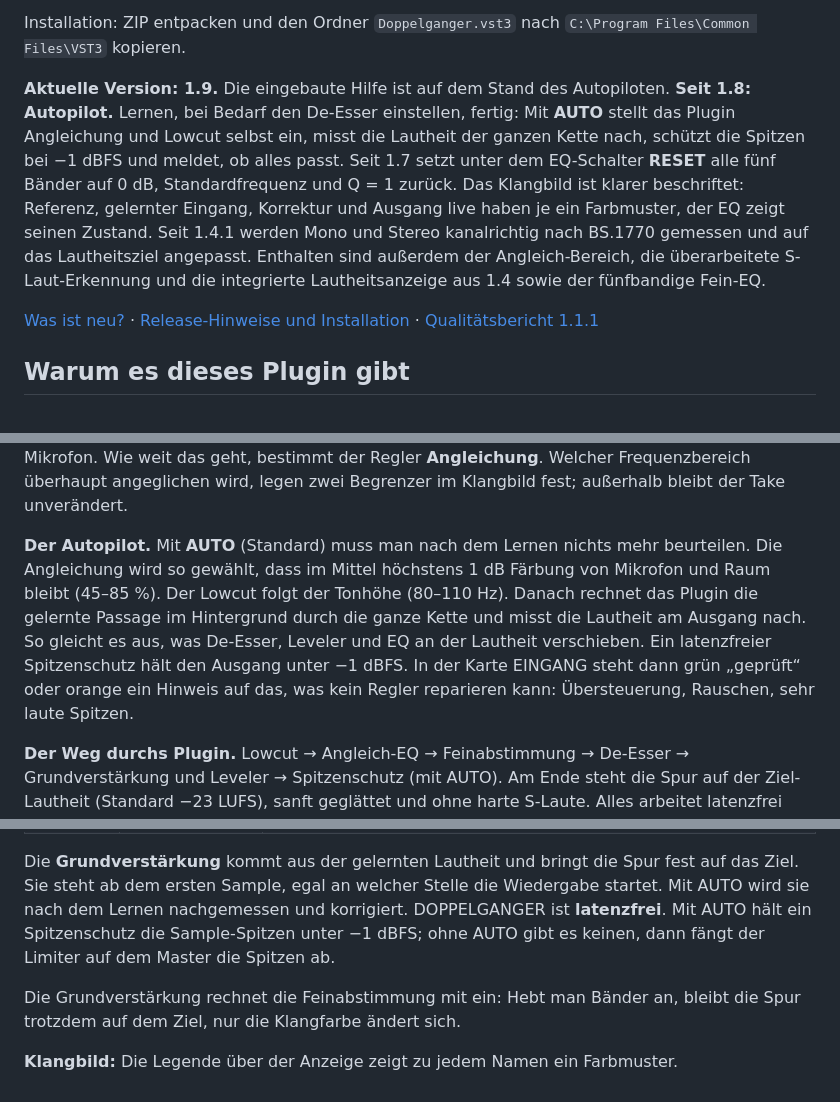
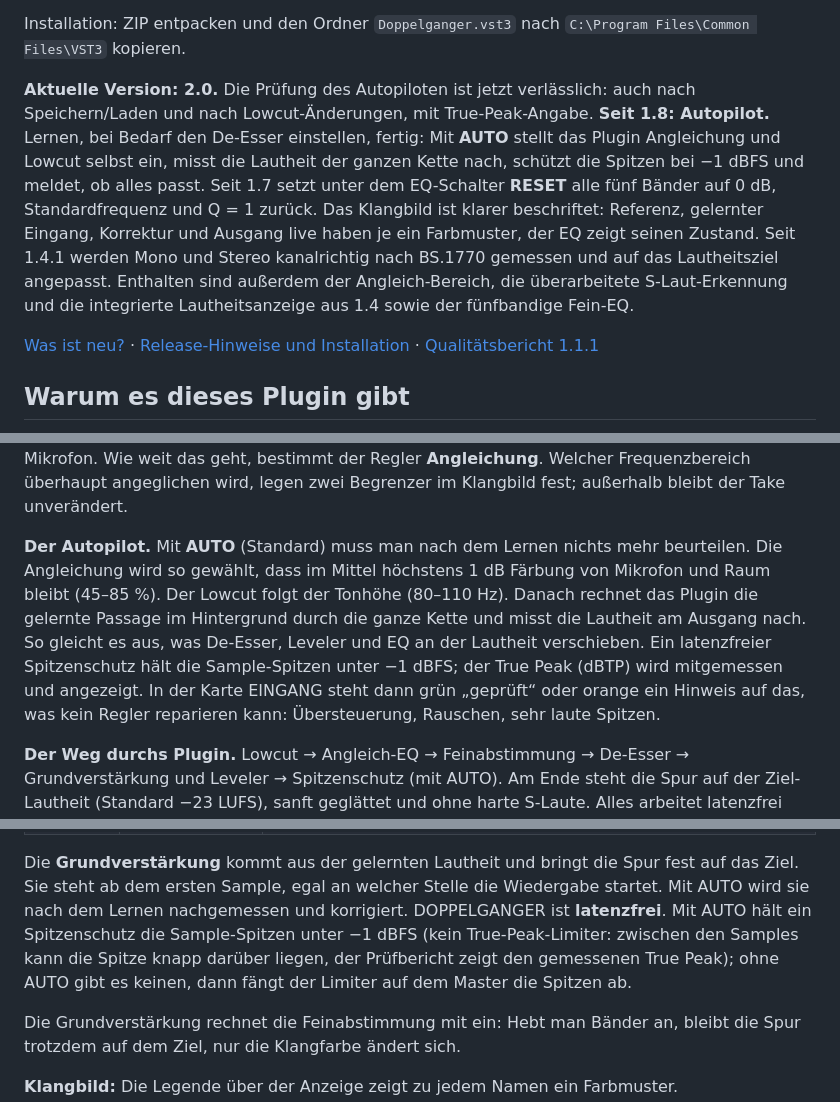
Before and after one commit to StromschlagProductions/Doppelganger-vst, a Markdown page: README.md, 3 parts joined by grey strips. GitHub-like rendering.

```diff
--- a/README.md
+++ b/README.md
@@ -14,5 +14,5 @@ aufgenommen worden, ohne dass man jede Spur mit mehreren Plugins einzeln nachbea
 
 Installation: ZIP entpacken und den Ordner `Doppelganger.vst3` nach `C:\Program Files\Common Files\VST3` kopieren.
 
-**Aktuelle Version: 1.9.** Die eingebaute Hilfe ist auf dem Stand des Autopiloten. **Seit 1.8: Autopilot.** Lernen, bei Bedarf den De-Esser einstellen, fertig: Mit **AUTO** stellt das Plugin Angleichung und Lowcut selbst ein, misst die Lautheit der ganzen Kette nach, schützt die Spitzen bei −1 dBFS und meldet, ob alles passt. Seit 1.7 setzt unter dem EQ-Schalter **RESET** alle fünf Bänder auf 0 dB, Standardfrequenz und Q = 1 zurück. Das Klangbild ist klarer beschriftet: Referenz, gelernter Eingang, Korrektur und Ausgang live haben je ein Farbmuster, der EQ zeigt seinen Zustand. Seit 1.4.1 werden Mono und Stereo kanalrichtig nach BS.1770 gemessen und auf das Lautheitsziel angepasst. Enthalten sind außerdem der Angleich-Bereich, die überarbeitete S-Laut-Erkennung und die integrierte Lautheitsanzeige aus 1.4 sowie der fünfbandige Fein-EQ.
+**Aktuelle Version: 2.0.** Die Prüfung des Autopiloten ist jetzt verlässlich: auch nach Speichern/Laden und nach Lowcut-Änderungen, mit True-Peak-Angabe. **Seit 1.8: Autopilot.** Lernen, bei Bedarf den De-Esser einstellen, fertig: Mit **AUTO** stellt das Plugin Angleichung und Lowcut selbst ein, misst die Lautheit der ganzen Kette nach, schützt die Spitzen bei −1 dBFS und meldet, ob alles passt. Seit 1.7 setzt unter dem EQ-Schalter **RESET** alle fünf Bänder auf 0 dB, Standardfrequenz und Q = 1 zurück. Das Klangbild ist klarer beschriftet: Referenz, gelernter Eingang, Korrektur und Ausgang live haben je ein Farbmuster, der EQ zeigt seinen Zustand. Seit 1.4.1 werden Mono und Stereo kanalrichtig nach BS.1770 gemessen und auf das Lautheitsziel angepasst. Enthalten sind außerdem der Angleich-Bereich, die überarbeitete S-Laut-Erkennung und die integrierte Lautheitsanzeige aus 1.4 sowie der fünfbandige Fein-EQ.
 
@@ -50,7 +50,7 @@ Färbung von Mikrofon und Raum, nicht die Stimme selbst. Ein Bass bleibt ein Bas
 klingen nur, als stünden sie vor demselben Mikrofon. Wie weit das geht, bestimmt der Regler **Angleichung**. Welcher
 Frequenzbereich überhaupt angeglichen wird, legen zwei Begrenzer im Klangbild fest; außerhalb bleibt der Take unverändert.
 
-**Der Autopilot.** Mit **AUTO** (Standard) muss man nach dem Lernen nichts mehr beurteilen. Die Angleichung wird so gewählt, dass im Mittel höchstens 1 dB Färbung von Mikrofon und Raum bleibt (45–85 %). Der Lowcut folgt der Tonhöhe (80–110 Hz). Danach rechnet das Plugin die gelernte Passage im Hintergrund durch die ganze Kette und misst die Lautheit am Ausgang nach. So gleicht es aus, was De-Esser, Leveler und EQ an der Lautheit verschieben. Ein latenzfreier Spitzenschutz hält den Ausgang unter −1 dBFS. In der Karte EINGANG steht dann grün „geprüft“ oder orange ein Hinweis auf das, was kein Regler reparieren kann: Übersteuerung, Rauschen, sehr laute Spitzen.
+**Der Autopilot.** Mit **AUTO** (Standard) muss man nach dem Lernen nichts mehr beurteilen. Die Angleichung wird so gewählt, dass im Mittel höchstens 1 dB Färbung von Mikrofon und Raum bleibt (45–85 %). Der Lowcut folgt der Tonhöhe (80–110 Hz). Danach rechnet das Plugin die gelernte Passage im Hintergrund durch die ganze Kette und misst die Lautheit am Ausgang nach. So gleicht es aus, was De-Esser, Leveler und EQ an der Lautheit verschieben. Ein latenzfreier Spitzenschutz hält die Sample-Spitzen unter −1 dBFS; der True Peak (dBTP) wird mitgemessen und angezeigt. In der Karte EINGANG steht dann grün „geprüft“ oder orange ein Hinweis auf das, was kein Regler reparieren kann: Übersteuerung, Rauschen, sehr laute Spitzen.
 
 **Der Weg durchs Plugin.** Lowcut → Angleich-EQ → Feinabstimmung → De-Esser → Grundverstärkung und Leveler → Spitzenschutz (mit AUTO).
 Am Ende steht die Spur auf der Ziel-Lautheit (Standard −23 LUFS), sanft geglättet und ohne harte S-Laute. Alles
@@ -110,7 +110,7 @@ gelerntem Eingang (blau), Korrektur (orange) und dem Ausgang live (grün). Darun
 
 Die **Grundverstärkung** kommt aus der gelernten Lautheit und bringt die Spur fest auf das Ziel. Sie steht ab dem
 ersten Sample, egal an welcher Stelle die Wiedergabe startet. Mit AUTO wird sie nach dem Lernen nachgemessen und korrigiert.
-DOPPELGANGER ist **latenzfrei**. Mit AUTO hält ein Spitzenschutz die Sample-Spitzen unter −1 dBFS; ohne AUTO gibt es
+DOPPELGANGER ist **latenzfrei**. Mit AUTO hält ein Spitzenschutz die Sample-Spitzen unter −1 dBFS (kein True-Peak-Limiter: zwischen den Samples kann die Spitze knapp darüber liegen, der Prüfbericht zeigt den gemessenen True Peak); ohne AUTO gibt es
 keinen, dann fängt der Limiter auf dem Master die Spitzen ab.
 
 Die Grundverstärkung rechnet die Feinabstimmung mit ein: Hebt man Bänder an, bleibt die Spur trotzdem auf dem Ziel, nur die Klangfarbe ändert sich.
```
Also changed, not shown: other parts of README.md (+1 -1 lines), CHANGELOG.md (+9 -0 lines), docs/releases/2.0.md (added, +19 -0 lines), docs/oberflaeche-dunkel.png, docs/oberflaeche-hell.png, 9 other files.
